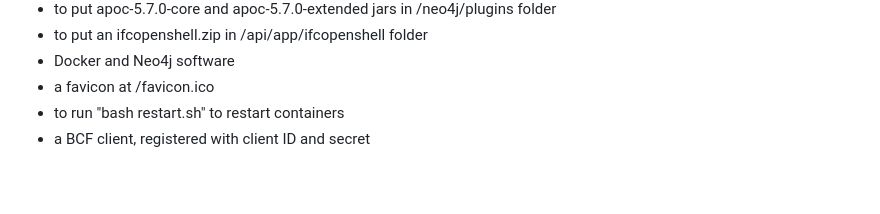
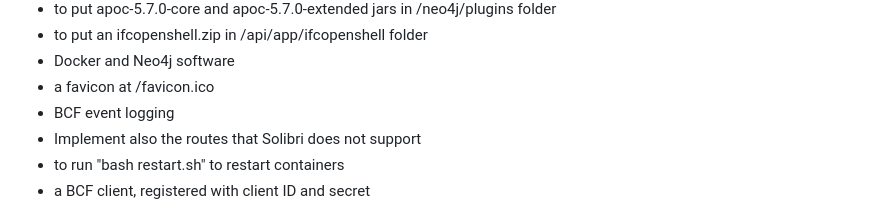
Before and after one commit to marwiss/Kontroll, a Markdown page: README.md, the part around the change. Drawn GitHub-style; blank space fills up the shorter version.

Commit message:
Add information

```diff
--- a/README.md
+++ b/README.md
@@ -88,6 +88,8 @@ To get this code running properly you need:
 - to put an ifcopenshell.zip in /api/app/ifcopenshell folder
 - Docker and Neo4j software
 - a favicon at /favicon.ico
+- BCF event logging
+- Implement also the routes that Solibri does not support
 - to run "bash restart.sh" to restart containers
 - a BCF client, registered with client ID and secret
 
```
